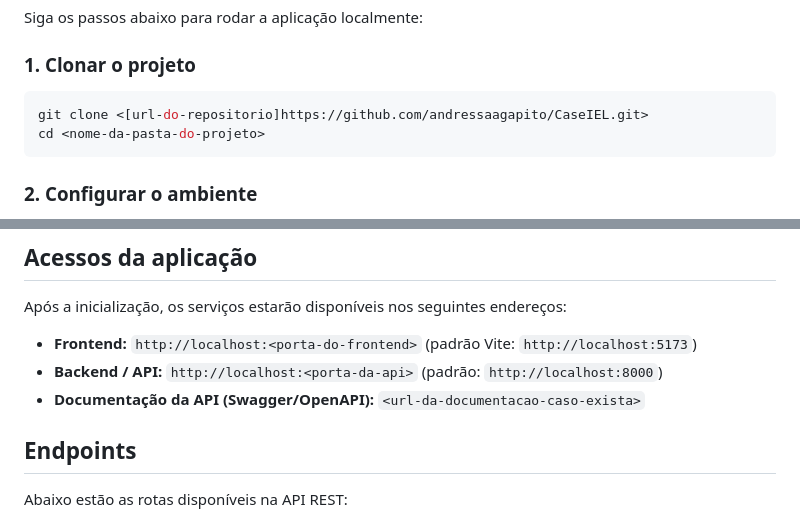
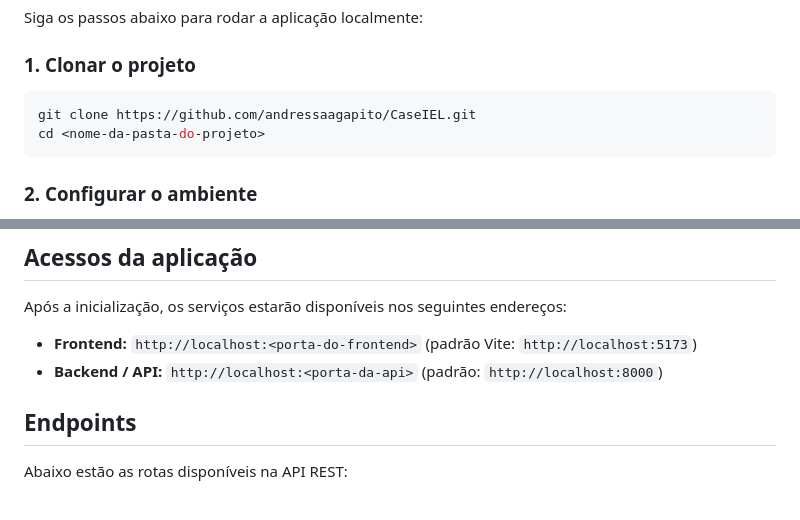
Before and after one commit to andressaagapito/CaseIEL, a Markdown page: README.md, 2 parts joined by grey strips. GitHub-like rendering.

Commit message:
documentacao: ajustar linha de comando
Updated README.md to correct command syntax and URLs.

````diff
--- a/README.md
+++ b/README.md
@@ -75,7 +75,7 @@ Siga os passos abaixo para rodar a aplicação localmente:
 ### 1. Clonar o projeto
 
 ```bash
-git clone <[url-do-repositorio]https://github.com/andressaagapito/CaseIEL.git>
+git clone https://github.com/andressaagapito/CaseIEL.git
 cd <nome-da-pasta-do-projeto>
 ```
 
@@ -122,7 +122,7 @@ Após a inicialização, os serviços estarão disponíveis nos seguintes endere
 
 - **Frontend:** `http://localhost:<porta-do-frontend>` (padrão Vite: `http://localhost:5173`)
 - **Backend / API:** `http://localhost:<porta-da-api>` (padrão: `http://localhost:8000`)
-- **Documentação da API (Swagger/OpenAPI):** `<url-da-documentacao-caso-exista>`
+
 
 ## Endpoints
 
````
Also changed, not shown: other parts of README.md (+1 -2 lines).
